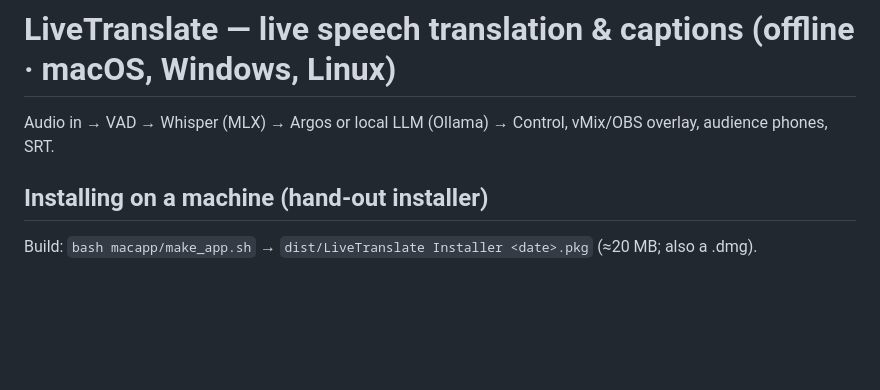
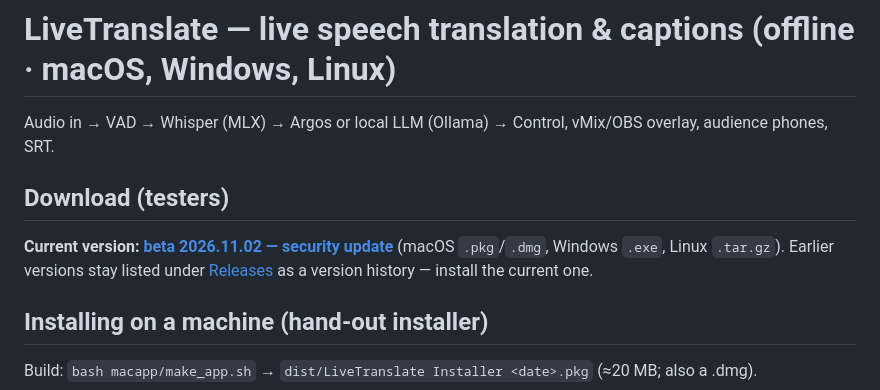
Before and after one commit to KLEIN8492/LiveTransaleBeta, a Markdown page: README.md, the part around the change. GitHub-like rendering; blank space fills up the shorter version.

Commit message:
README: point testers to the current release (2026.11.02)
Co-Authored-By: Claude Opus 5.5 <noreply@anthropic.com>

```diff
--- a/README.md
+++ b/README.md
@@ -1,6 +1,11 @@
 # LiveTranslate — live speech translation & captions (offline · macOS, Windows, Linux)
 
 Audio in → VAD → Whisper (MLX) → Argos or local LLM (Ollama) → Control, vMix/OBS overlay, audience phones, SRT.
+
+## Download (testers)
+**Current version: [beta 2026.11.02 — security update](https://github.com/KLEIN8492/LiveTransaleBeta/releases/tag/v2026.11.02-beta)**
+(macOS `.pkg`/`.dmg`, Windows `.exe`, Linux `.tar.gz`). Earlier versions stay listed under
+[Releases](https://github.com/KLEIN8492/LiveTransaleBeta/releases) as a version history — install the current one.
 
 ## Installing on a machine (hand-out installer)
 Build: `bash macapp/make_app.sh` → `dist/LiveTranslate Installer <date>.pkg` (≈20 MB; also a .dmg).
```
